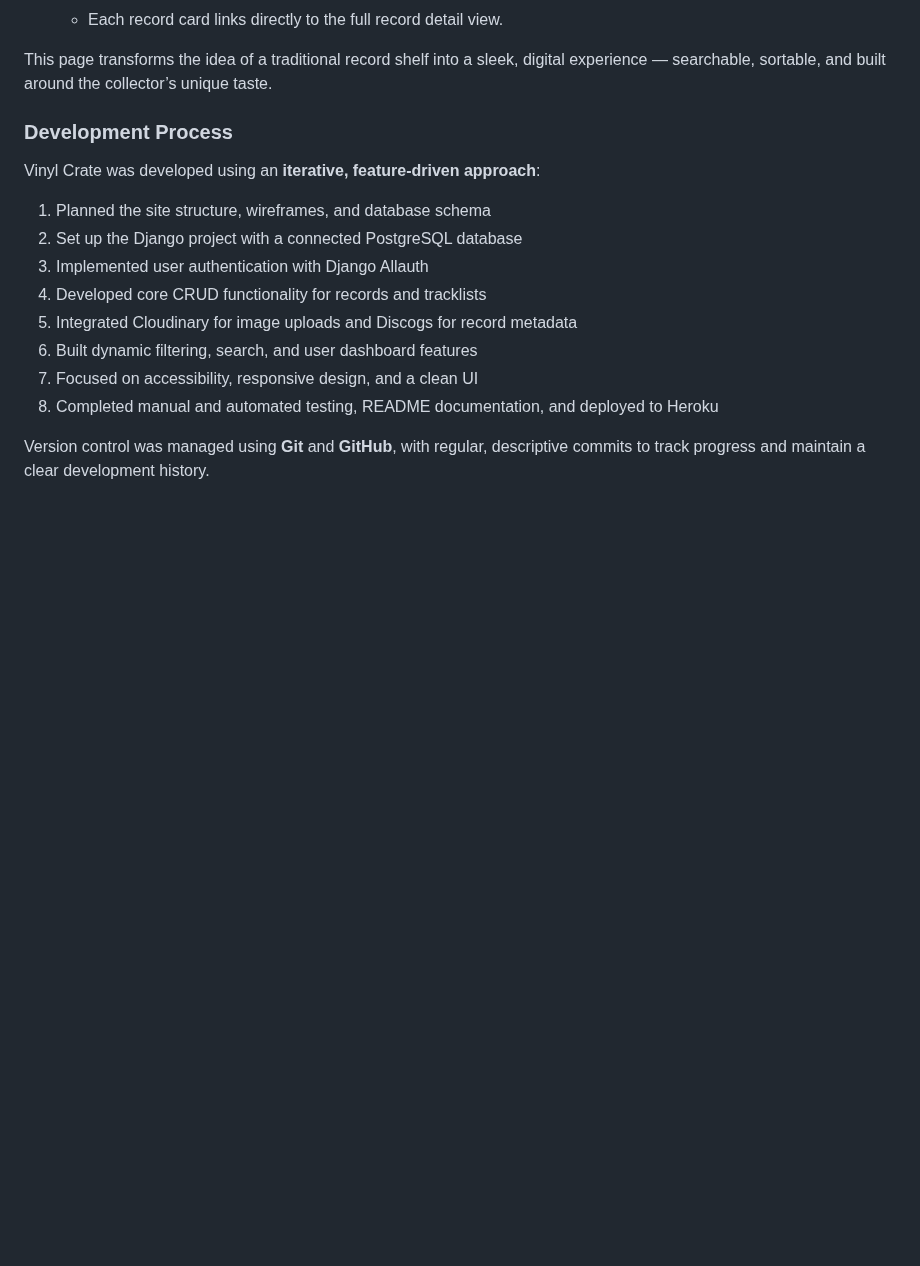
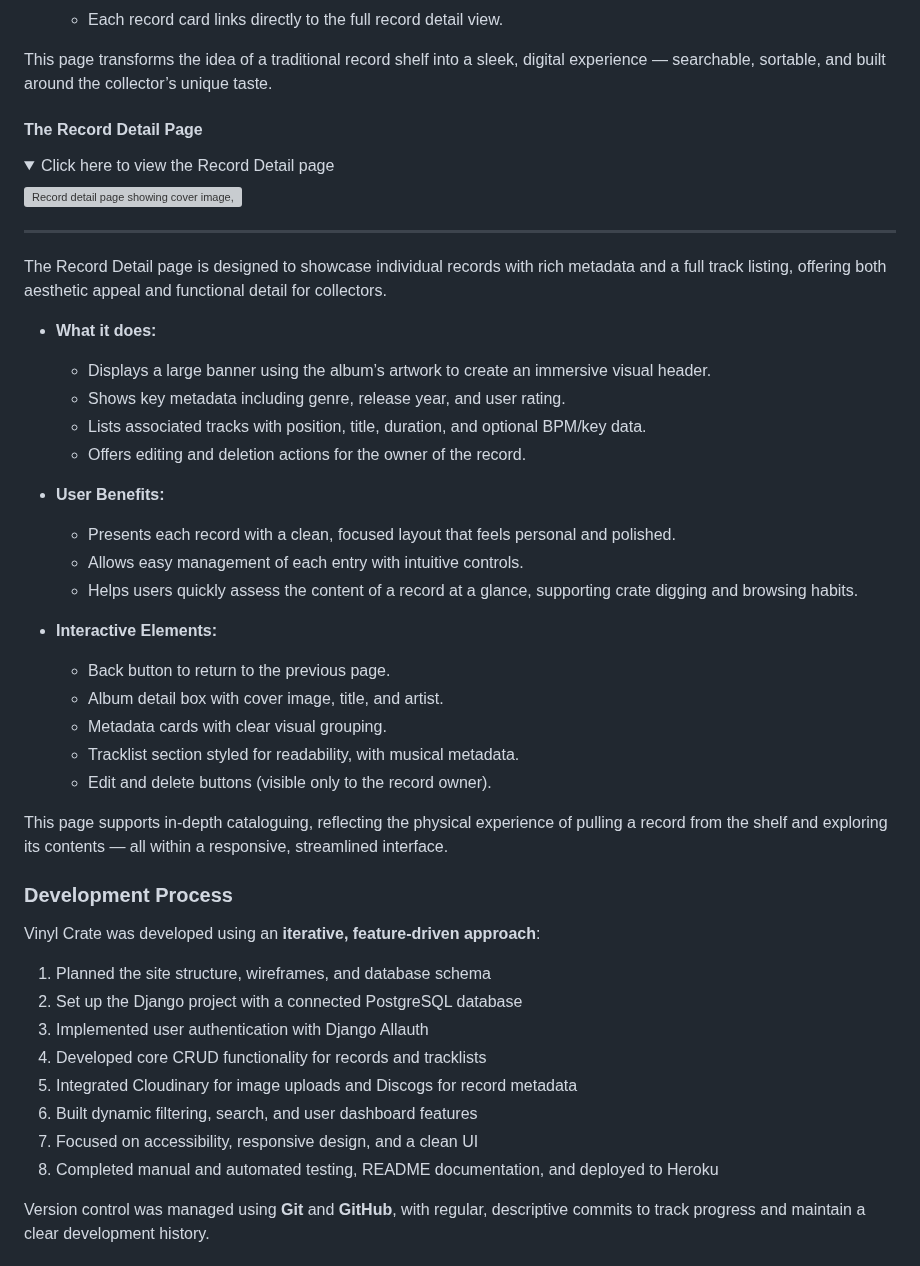
Before and after one commit to sd-powell/portfolio_project_3, a Markdown page: README.md, the part around the change. GitHub-like rendering; folded sections open; blank space fills up the shorter version; grey boxes are pictures that could not be loaded.

Commit message:
add record detail section and summary of features

```diff
--- a/README.md
+++ b/README.md
@@ -381,6 +381,41 @@ The My Crate page serves as the core of the Vinyl Crate experience — a persona
 
 This page transforms the idea of a traditional record shelf into a sleek, digital experience — searchable, sortable, and built around the collector’s unique taste.
 
+<a id="record-detail-features"></a>
+
+#### The Record Detail Page
+
+<details>
+<summary>Click here to view the Record Detail page</summary>
+
+![Record detail page showing cover image, metadata, and track listing](documentation/features-record-detail.webp)
+
+</details>
+
+---
+
+The Record Detail page is designed to showcase individual records with rich metadata and a full track listing, offering both aesthetic appeal and functional detail for collectors.
+
+- **What it does:**
+  - Displays a large banner using the album’s artwork to create an immersive visual header.
+  - Shows key metadata including genre, release year, and user rating.
+  - Lists associated tracks with position, title, duration, and optional BPM/key data.
+  - Offers editing and deletion actions for the owner of the record.
+
+- **User Benefits:**
+  - Presents each record with a clean, focused layout that feels personal and polished.
+  - Allows easy management of each entry with intuitive controls.
+  - Helps users quickly assess the content of a record at a glance, supporting crate digging and browsing habits.
+
+- **Interactive Elements:**
+  - Back button to return to the previous page.
+  - Album detail box with cover image, title, and artist.
+  - Metadata cards with clear visual grouping.
+  - Tracklist section styled for readability, with musical metadata.
+  - Edit and delete buttons (visible only to the record owner).
+
+This page supports in-depth cataloguing, reflecting the physical experience of pulling a record from the shelf and exploring its contents — all within a responsive, streamlined interface.
+
 <a id=dev-process></a>
 
 ### Development Process
```
